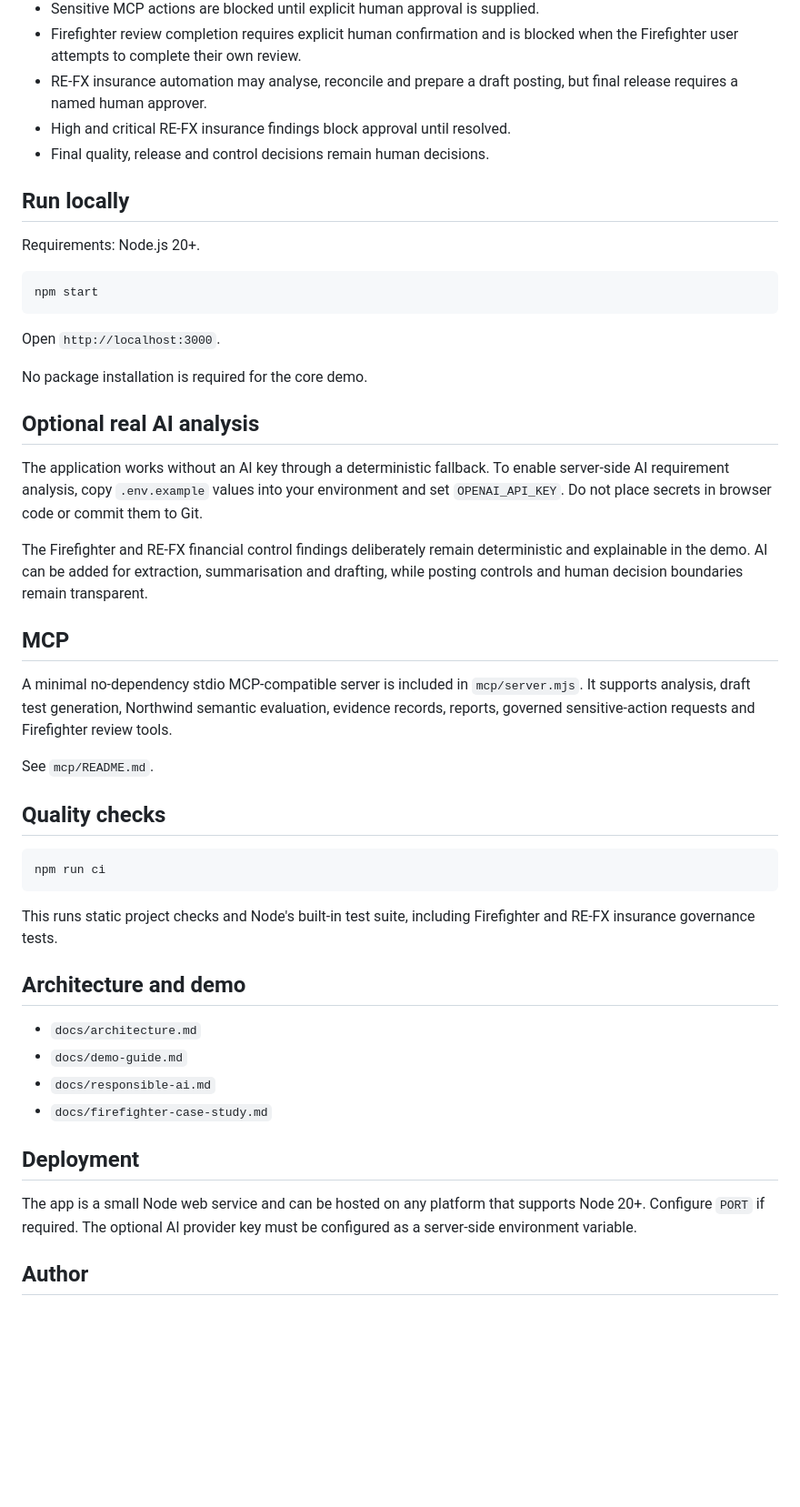
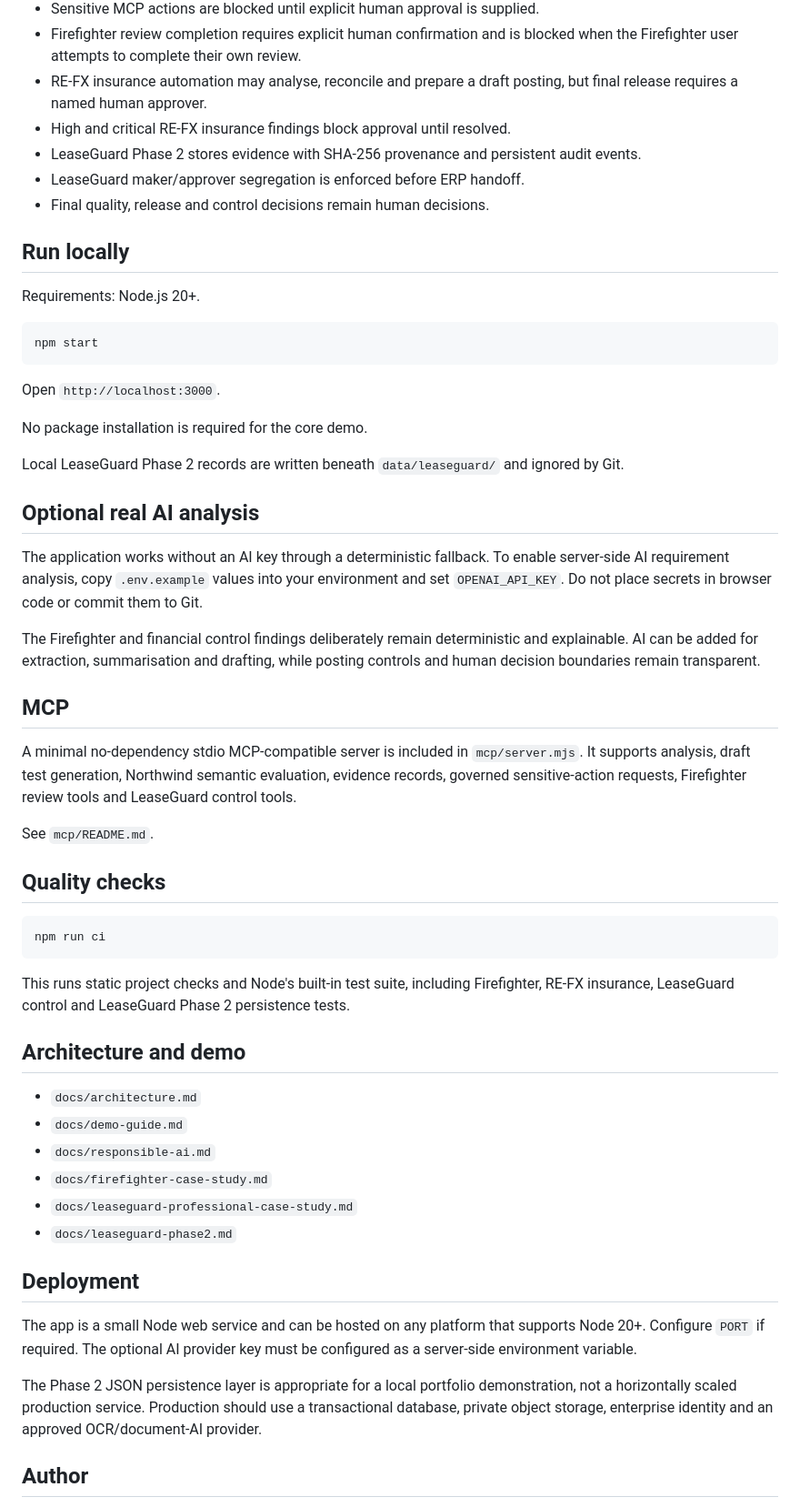
Before and after one commit to faithfulord1/Palm92-ai-test-copilot, a Markdown page: README.md, the part around one of its changes. Shown at 91% size. GitHub-like rendering; blank space fills up the shorter version.

````diff
--- a/README.md
+++ b/README.md
@@ -82,6 +103,8 @@ See `docs/firefighter-case-study.md` for the portfolio narrative and interview u
 - Firefighter review completion requires explicit human confirmation and is blocked when the Firefighter user attempts to complete their own review.
 - RE-FX insurance automation may analyse, reconcile and prepare a draft posting, but final release requires a named human approver.
 - High and critical RE-FX insurance findings block approval until resolved.
+- LeaseGuard Phase 2 stores evidence with SHA-256 provenance and persistent audit events.
+- LeaseGuard maker/approver segregation is enforced before ERP handoff.
 - Final quality, release and control decisions remain human decisions.
 
 ## Run locally
@@ -96,15 +119,17 @@ Open `http://localhost:3000`.
 
 No package installation is required for the core demo.
 
+Local LeaseGuard Phase 2 records are written beneath `data/leaseguard/` and ignored by Git.
+
 ## Optional real AI analysis
 
 The application works without an AI key through a deterministic fallback. To enable server-side AI requirement analysis, copy `.env.example` values into your environment and set `OPENAI_API_KEY`. Do not place secrets in browser code or commit them to Git.
 
-The Firefighter and RE-FX financial control findings deliberately remain deterministic and explainable in the demo. AI can be added for extraction, summarisation and drafting, while posting controls and human decision boundaries remain transparent.
+The Firefighter and financial control findings deliberately remain deterministic and explainable. AI can be added for extraction, summarisation and drafting, while posting controls and human decision boundaries remain transparent.
 
 ## MCP
 
-A minimal no-dependency stdio MCP-compatible server is included in `mcp/server.mjs`. It supports analysis, draft test generation, Northwind semantic evaluation, evidence records, reports, governed sensitive-action requests and Firefighter review tools.
+A minimal no-dependency stdio MCP-compatible server is included in `mcp/server.mjs`. It supports analysis, draft test generation, Northwind semantic evaluation, evidence records, governed sensitive-action requests, Firefighter review tools and LeaseGuard control tools.
 
 See `mcp/README.md`.
 
@@ -114,7 +139,7 @@ See `mcp/README.md`.
 npm run ci
 ```
 
-This runs static project checks and Node's built-in test suite, including Firefighter and RE-FX insurance governance tests.
+This runs static project checks and Node's built-in test suite, including Firefighter, RE-FX insurance, LeaseGuard control and LeaseGuard Phase 2 persistence tests.
 
 ## Architecture and demo
 
@@ -122,10 +147,14 @@ This runs static project checks and Node's built-in test suite, including Firefi
 - `docs/demo-guide.md`
 - `docs/responsible-ai.md`
 - `docs/firefighter-case-study.md`
+- `docs/leaseguard-professional-case-study.md`
+- `docs/leaseguard-phase2.md`
 
 ## Deployment
 
 The app is a small Node web service and can be hosted on any platform that supports Node 20+. Configure `PORT` if required. The optional AI provider key must be configured as a server-side environment variable.
+
+The Phase 2 JSON persistence layer is appropriate for a local portfolio demonstration, not a horizontally scaled production service. Production should use a transactional database, private object storage, enterprise identity and an approved OCR/document-AI provider.
 
 ## Author
 
````
Also changed, not shown: other parts of README.md (+21 -0 lines).
